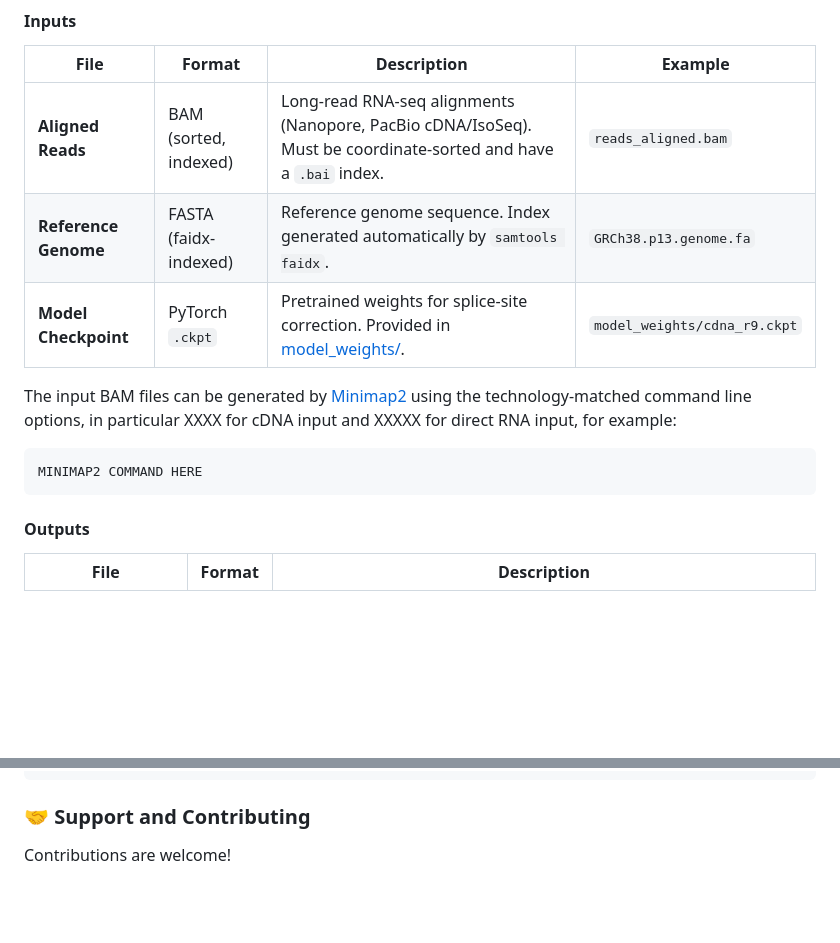
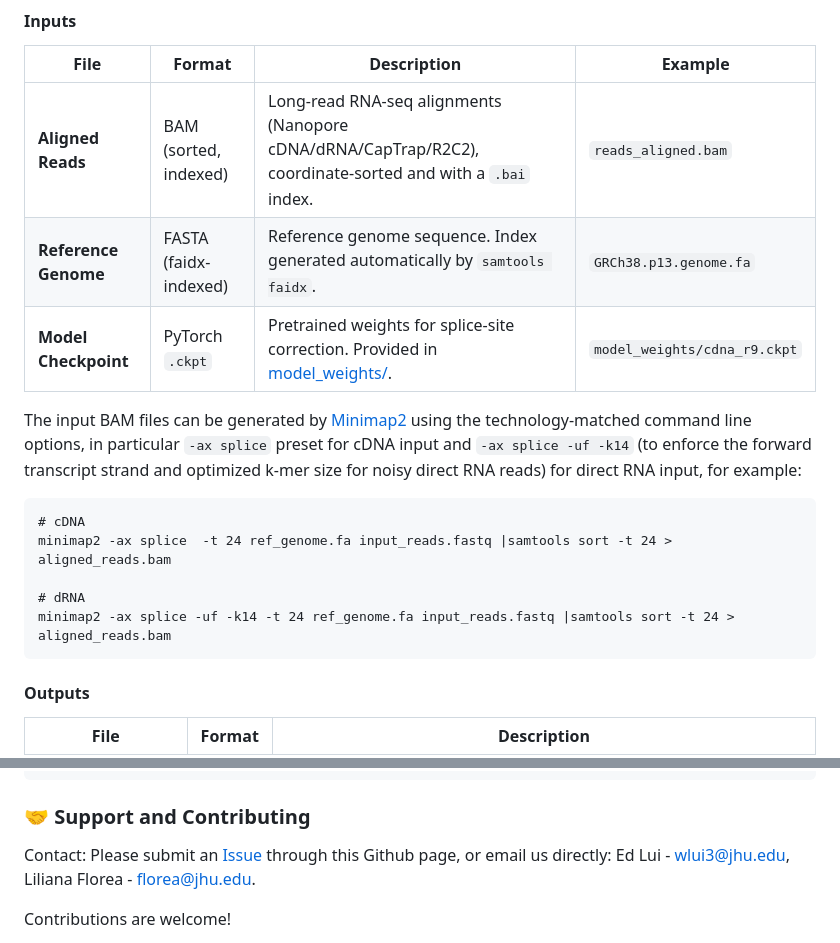
Before and after one commit to splicebox/SpliSync, a Markdown page: README.md, 2 parts joined by grey strips. GitHub-like rendering; blank space fills up the shorter version.

````diff
--- a/README.md
+++ b/README.md
@@ -72,13 +72,17 @@ Open [demo.ipynb](demo.ipynb) for a step-by-step, reproducible walkthrough of th
 #### Inputs
 | File | Format | Description | Example |
 |------|--------|-------------|---------|
-| **Aligned Reads** | BAM (sorted, indexed) | Long-read RNA-seq alignments (Nanopore, PacBio cDNA/IsoSeq). Must be coordinate-sorted and have a `.bai` index. | `reads_aligned.bam` |
+| **Aligned Reads** | BAM (sorted, indexed) | Long-read RNA-seq alignments (Nanopore cDNA/dRNA/CapTrap/R2C2), coordinate-sorted and with a `.bai` index. | `reads_aligned.bam` |
 | **Reference Genome** | FASTA (faidx-indexed) | Reference genome sequence. Index generated automatically by `samtools faidx`. | `GRCh38.p13.genome.fa` |
 | **Model Checkpoint** | PyTorch `.ckpt` | Pretrained weights for splice-site correction. Provided in [model_weights/](model_weights/). | `model_weights/cdna_r9.ckpt` |
 
-The input BAM files can be generated by [Minimap2](https://github.com/lh3/minimap2) using the technology-matched command line options, in particular XXXX for cDNA input and XXXXX for direct RNA input, for example:
+The input BAM files can be generated by [Minimap2](https://github.com/lh3/minimap2) using the technology-matched command line options, in particular `-ax splice` preset for cDNA input and `-ax splice -uf -k14` (to enforce the forward transcript strand and optimized k-mer size for noisy direct RNA reads) for direct RNA input, for example:
 ```
-MINIMAP2 COMMAND HERE
+# cDNA
+minimap2 -ax splice  -t 24 ref_genome.fa input_reads.fastq |samtools sort -t 24 > aligned_reads.bam
+
+# dRNA
+minimap2 -ax splice -uf -k14 -t 24 ref_genome.fa input_reads.fastq |samtools sort -t 24 > aligned_reads.bam
 ```
 
 #### Outputs
@@ -110,6 +114,8 @@ Output (after pipeline completion):
 ```
 
 ### 🤝 <a name="supportcontributing"></a>Support and Contributing
+Contact: Please submit an [Issue](https://github.com/splicebox/SpliSync/issues) through this Github page, or email us directly: Ed Lui - wlui3@jhu.edu, Liliana Florea - florea@jhu.edu.
+
 Contributions are welcome!
 
 - Open an [issue](https://github.com/splicebox/SpliSync/issues) for bugs or feature requests.
````
